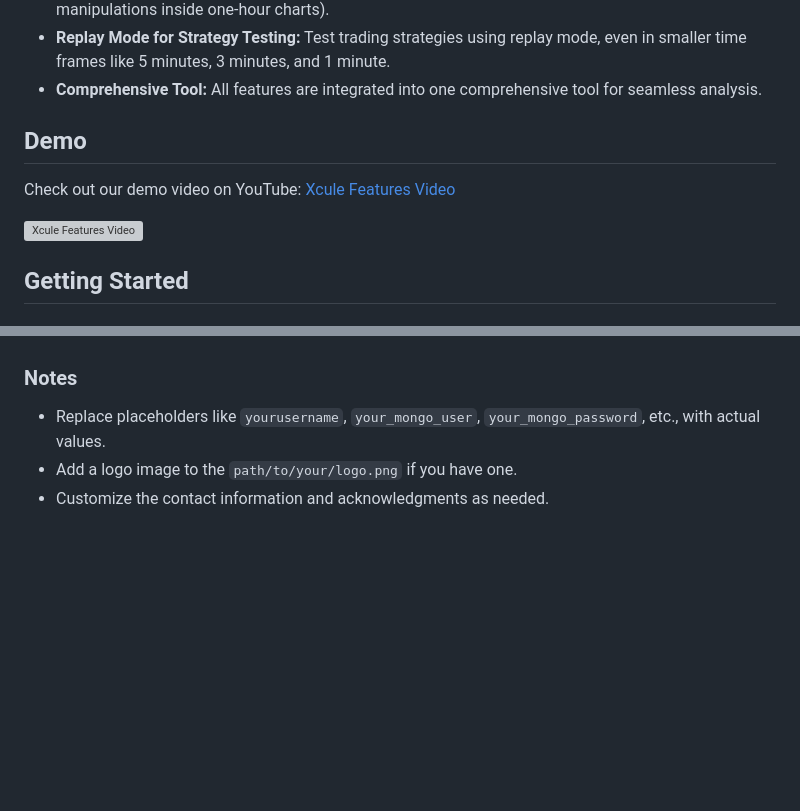
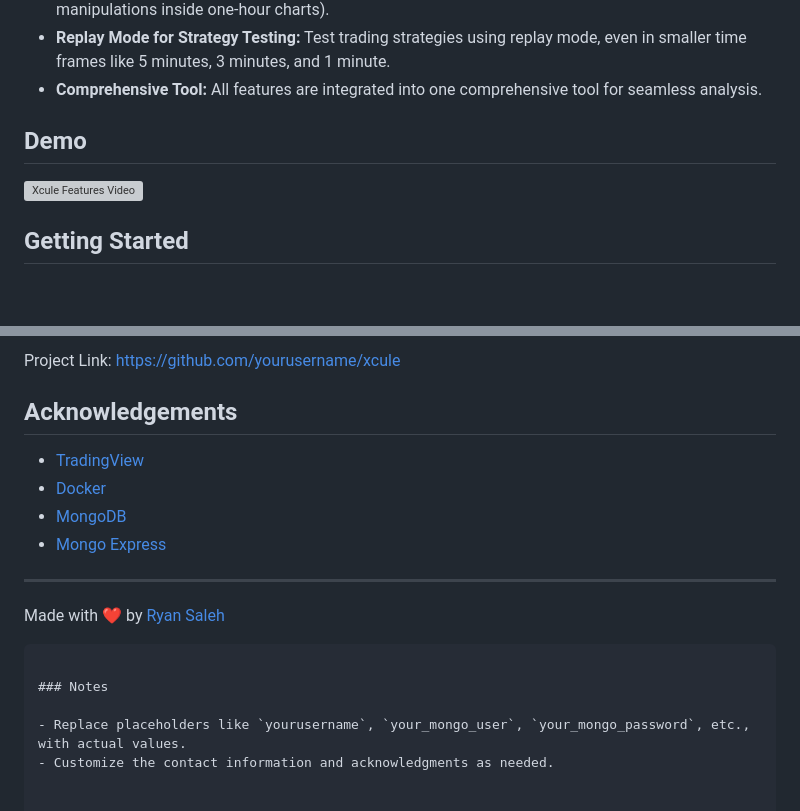
Before and after one commit to MohdSaleh/xcule, a Markdown page: README.md, 2 parts joined by grey strips. Rendered like a GitHub page; blank space fills up the shorter version; grey boxes are pictures that could not be loaded.

````diff
--- a/README.md
+++ b/README.md
@@ -20,14 +19,9 @@ Dive deep into the world of technical analysis with our advanced features tailor
 - **Replay Mode for Strategy Testing:** Test trading strategies using replay mode, even in smaller time frames like 5 minutes, 3 minutes, and 1 minute.
 - **Comprehensive Tool:** All features are integrated into one comprehensive tool for seamless analysis.
 
-
 ## Demo
 
-Check out our demo video on YouTube: [Xcule Features Video](https://youtu.be/oFk-KcKAiCI)
-
 [![Xcule Features Video](https://img.youtube.com/vi/oFk-KcKAiCI/0.jpg)](https://www.youtube.com/watch?v=oFk-KcKAiCI)
-
-
 
 ## Getting Started
 
@@ -110,6 +107,18 @@ Made with ❤️ by Ryan Saleh
+Project Link: [https://github.com/yourusername/xcule](https://github.com/MohdSaleh/xcule)
+
+## Acknowledgements
+
+- [TradingView](https://www.tradingview.com/)
+- [Docker](https://www.docker.com/)
+- [MongoDB](https://www.mongodb.com/)
+- [Mongo Express](https://github.com/mongo-express/mongo-express)
+
+---
+
+Made with ❤️ by [Ryan Saleh](https://github.com/MohdSaleh)
+```
 
 ### Notes
 
 - Replace placeholders like `yourusername`, `your_mongo_user`, `your_mongo_password`, etc., with actual values.
-- Add a logo image to the `path/to/your/logo.png` if you have one.
 - Customize the contact information and acknowledgments as needed.
````
Also changed, not shown: other parts of README.md (+51 -49 lines).
